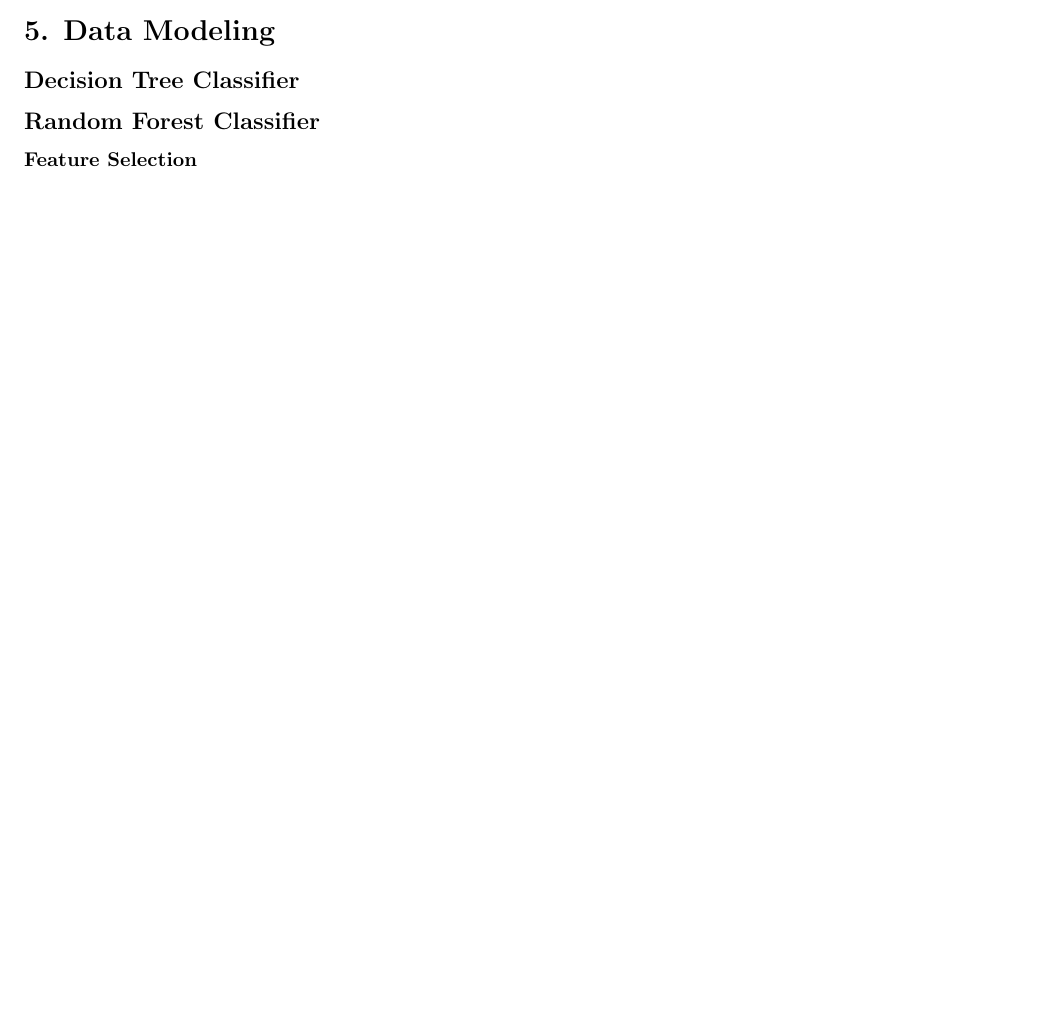
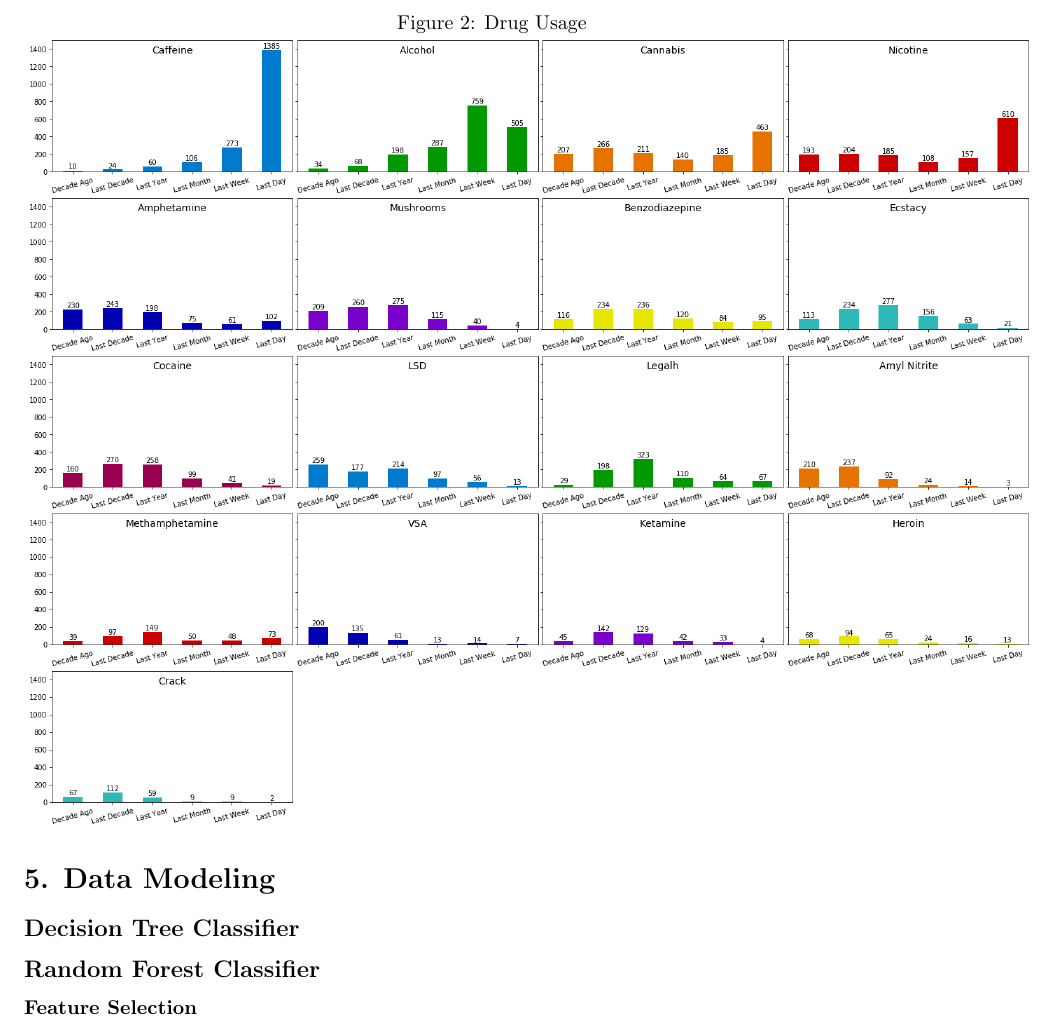
Before and after one commit to ManasaK33/drug-consumption, a LaTeX document (tex/CS418-Report.tex): part of the page before the commit and part of page 2 of 2 after it, cut at the place of the change, the shorter picture padded with empty space. Compiled offline with pdfLaTeX.

Commit message:
updated latex file

```diff
--- a/tex/CS418-Report.tex
+++ b/tex/CS418-Report.tex
@@ -1,5 +1,6 @@
 \documentclass[10pt]{article}
 \usepackage[top = 0.5in, bottom = 1.0in, left = 1.0in, right = 1.0in]{geometry}
+\usepackage{float}
 \usepackage{amsmath}
 \usepackage{graphicx}
 \graphicspath{ {../figures/} }
@@ -17,11 +18,18 @@
 \section*{4. Data Exploration}
 
 
-\begin{figure}[h]
+\begin{figure}[H]
 \caption{Heatmap of Correlation Matrix}
 \centering
 \includegraphics[scale=0.25]{heatmap.png}
 \end{figure}
+
+\begin{figure}[H]
+\caption{Drug Usage}
+\centering
+\includegraphics[scale=0.35]{drugs.png}
+\end{figure}
+
 
 
 \section*{5. Data Modeling}
```
Also changed, not shown: tex/CS418-Report.pdf.
